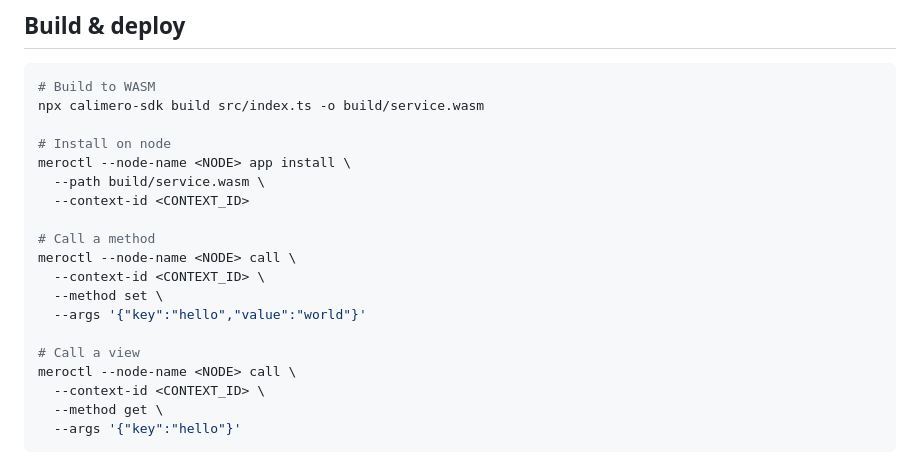
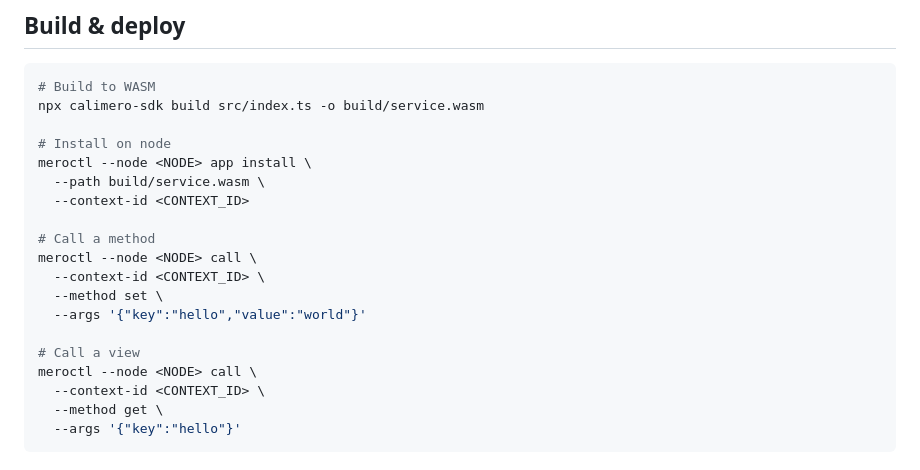
Before and after one commit to calimero-network/calimero-skills, a Markdown page: skills/calimero-sdk-js/SKILL.md, the part around the change. Drawn GitHub-style.

Commit message:
fix: replace deprecated --node-name flag with --node in meroctl examples
Co-Authored-By: Claude Sonnet 4.6 <noreply@anthropic.com>

```diff
--- a/skills/calimero-sdk-js/SKILL.md
+++ b/skills/calimero-sdk-js/SKILL.md
@@ -78,18 +78,18 @@ Nested collections (`Map<K, Set<V>>`) propagate changes automatically — no man
 npx calimero-sdk build src/index.ts -o build/service.wasm
 
 # Install on node
-meroctl --node-name <NODE> app install \
+meroctl --node <NODE> app install \
   --path build/service.wasm \
   --context-id <CONTEXT_ID>
 
 # Call a method
-meroctl --node-name <NODE> call \
+meroctl --node <NODE> call \
   --context-id <CONTEXT_ID> \
   --method set \
   --args '{"key":"hello","value":"world"}'
 
 # Call a view
-meroctl --node-name <NODE> call \
+meroctl --node <NODE> call \
   --context-id <CONTEXT_ID> \
   --method get \
   --args '{"key":"hello"}'
```
Also changed, not shown: 1 other file.
